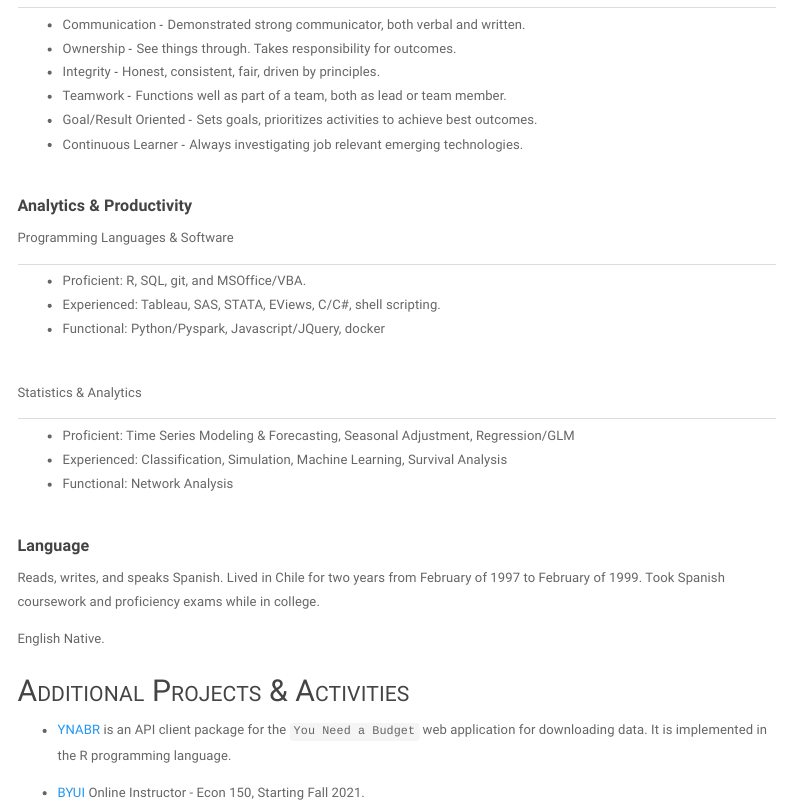
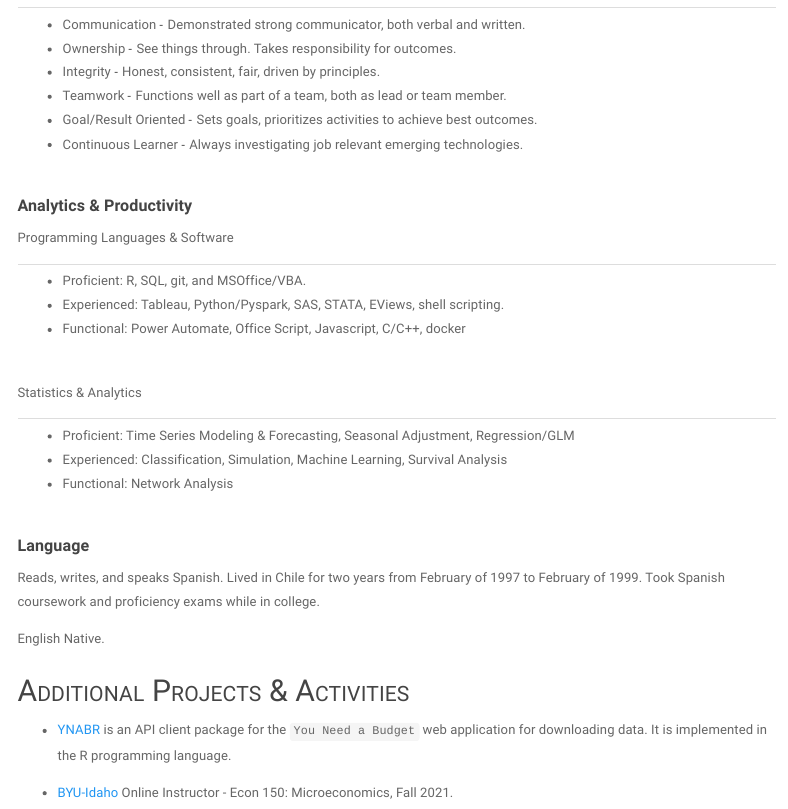
Before and after one commit to joxborrow/joxborrow.github.io, an R Markdown document (index.Rmd): the page in a window 1100 px wide, from 1850 px down. The pictures show the output file index.html that the author committed with the source, opened offline; menus at the side of the page are left out.

Commit message:
Adjusted Core Proficiencies and Skill section

```diff
--- a/index.Rmd
+++ b/index.Rmd
@@ -141,11 +141,11 @@ National Association for Business Economics (October 2011)
 
 Programming Languages & Software
 
-+-----------------------------------------------------------------------+
-| -   Proficient: R, SQL, git, and MSOffice/VBA.                        |
-| -   Experienced: Tableau, SAS, STATA, EViews, C/C\#, shell scripting. |
-| -   Functional: Python/Pyspark, Javascript/JQuery, docker             |
-+-----------------------------------------------------------------------+
++---------------------------------------------------------------------------------------+
+| -   Proficient: R, SQL, git, and MSOffice/VBA.                                        |
+| -   Experienced: Tableau, Python/Pyspark, SAS, STATA, EViews, shell scripting.        |
+| -   Functional: Power Automate, Office Script, Javascript, C/C++, docker              |
++---------------------------------------------------------------------------------------+
 
 Statistics & Analytics
 
@@ -165,4 +165,4 @@ English Native.
 
 -   [YNABR](http://joxborrow.github.io/ynabr "Visit this! It is awesome.") is an API client package for the `You Need a Budget` web application for downloading data. It is implemented in the R programming language.
 
--   [BYUI](http://www.byui.edu "Brigham Young University - Idaho") Online Instructor - Econ 150, Starting Fall 2021.
+-   [BYU-Idaho](http://www.byui.edu "Brigham Young University - Idaho") Online Instructor - Econ 150: Microeconomics, Fall 2021.
```
Also changed, not shown: index.html.
